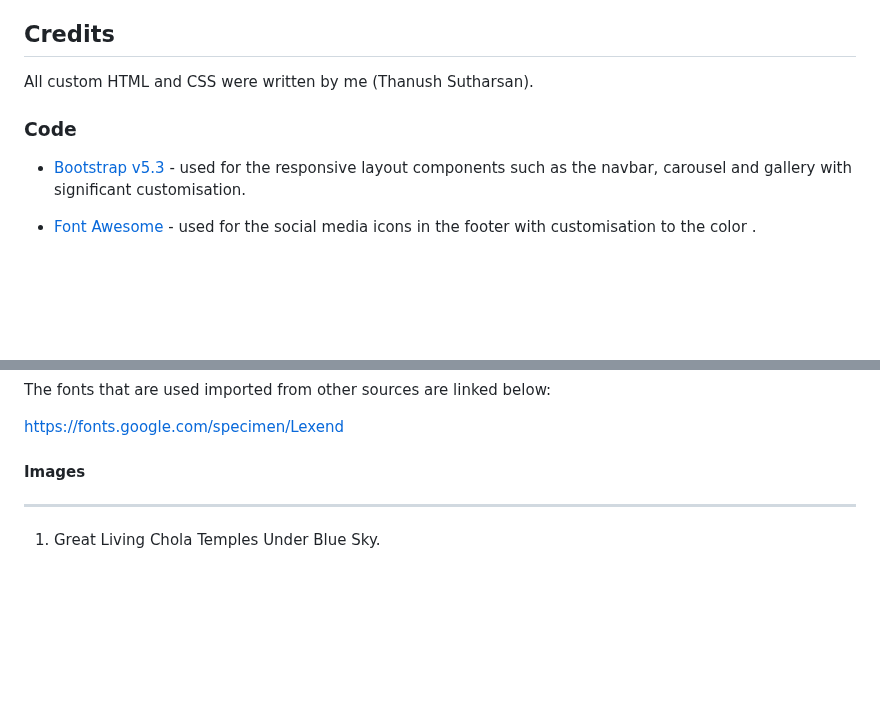
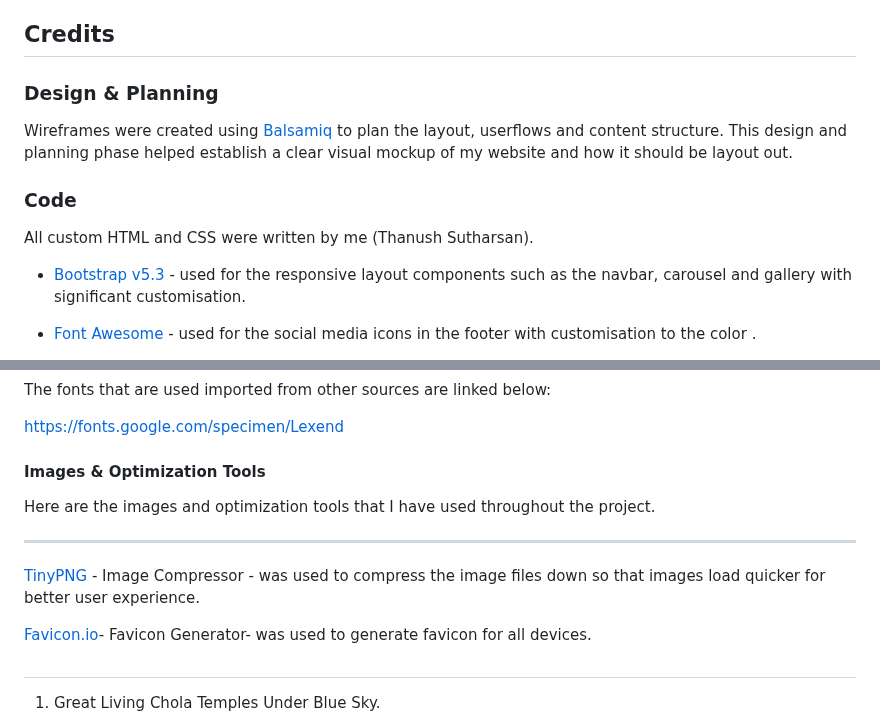
Before and after one commit to thanushsutharsan/travel-eelam, a Markdown page: README.md, 2 parts joined by grey strips. GitHub-like rendering; blank space fills up the shorter version.

Commit message:
docs: add design planning and optimization tools credits to README.md file

```diff
--- a/README.md
+++ b/README.md
@@ -495,10 +495,12 @@ The website was tested using Google Lighthouse in Chrome DevTools and achieved h
   - signup.html
 
 ## Credits
+### Design & Planning
+Wireframes were created using [Balsamiq](https://balsamiq.com) to plan the layout, userflows and content structure. This design and planning phase helped establish a clear visual mockup of my website and how it should be layout out.
+
+### Code
 
 All custom HTML and CSS were written by me (Thanush Sutharsan).
-
-### Code
 
 - [Bootstrap v5.3](https://getbootstrap.com) - used for the responsive layout components such as the navbar, carousel and gallery with significant customisation.
 
@@ -516,9 +518,14 @@ The fonts that are used imported from other sources are linked below:
 
 https://fonts.google.com/specimen/Lexend
 
-#### Images
+#### Images & Optimization Tools
+Here are the images and optimization tools that I have used throughout the project.
 
 ---
+[TinyPNG](https://tinypng.com) - Image Compressor - was used to compress the image files down so that images load quicker for better user experience.
+
+[Favicon.io](https://favicon.io)- Favicon Generator- was used to generate favicon for all devices.
+#
 
 1.  Great Living Chola Temples Under Blue Sky.
 
```
